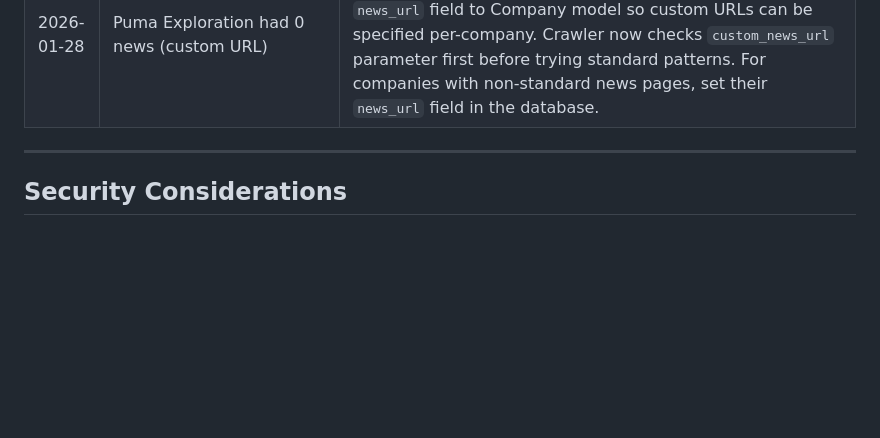
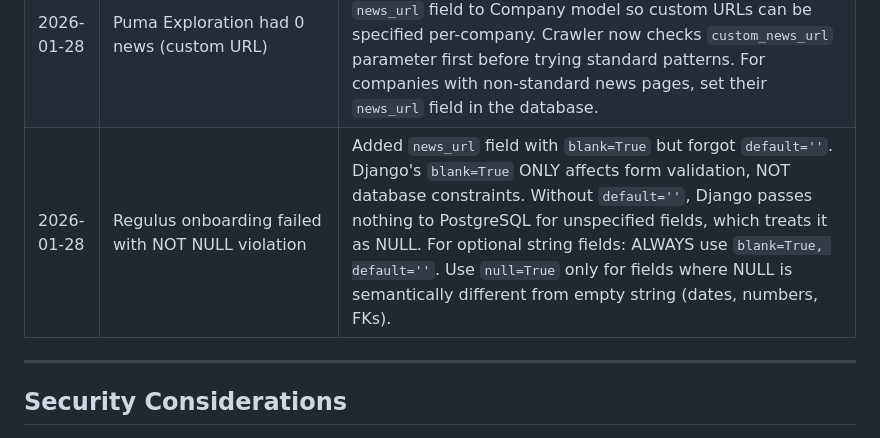
Before and after one commit to adamdasovich/goldventure, a Markdown page: CLAUDE.md, the part around the change. GitHub-like rendering; blank space fills up the shorter version.

Commit message:
Add lesson learned: Django blank=True vs default='' for optional fields
Co-Authored-By: Claude Opus 4.5 <noreply@anthropic.com>

```diff
--- a/CLAUDE.md
+++ b/CLAUDE.md
@@ -585,6 +585,7 @@ When Claude makes a mistake and gets corrected, add it here:
 | 2026-01-28 | Osisko Development had 0 news items despite finding 80 in scraper | Website uses `.list-item` structure with SEPARATE month/day/year divs for dates, plus both news links AND PDF links side-by-side. Scraper was extracting PDF links (no date metadata) instead of actual news page URLs. Fix: Added LIST-ITEM extraction pattern that parses month/day/year divs and skips links with class="pdf" or *.pdf URLs. |
 | 2026-01-28 | Panoro Minerals had 0 news items captured | Website uses multilingual URL structure `/en/news/YYYY/` instead of standard `/news/YYYY/`. The `/en/news/` patterns were either missing or placed at the END of the pattern list, so they were never reached before the 60-second timeout. Fix: Added `/en/news/`, `/en/news/{year}/` patterns EARLY in the list (right after base `/news/` patterns). Pattern ORDER matters - put specific/important patterns early. |
 | 2026-01-28 | Puma Exploration had 0 news (custom URL) | Website uses completely custom news URL `/en/puma-news/` that doesn't match ANY standard patterns. Fix: Added `news_url` field to Company model so custom URLs can be specified per-company. Crawler now checks `custom_news_url` parameter first before trying standard patterns. For companies with non-standard news pages, set their `news_url` field in the database. |
+| 2026-01-28 | Regulus onboarding failed with NOT NULL violation | Added `news_url` field with `blank=True` but forgot `default=''`. Django's `blank=True` ONLY affects form validation, NOT database constraints. Without `default=''`, Django passes nothing to PostgreSQL for unspecified fields, which treats it as NULL. For optional string fields: ALWAYS use `blank=True, default=''`. Use `null=True` only for fields where NULL is semantically different from empty string (dates, numbers, FKs). |
 
 ---
 
```
